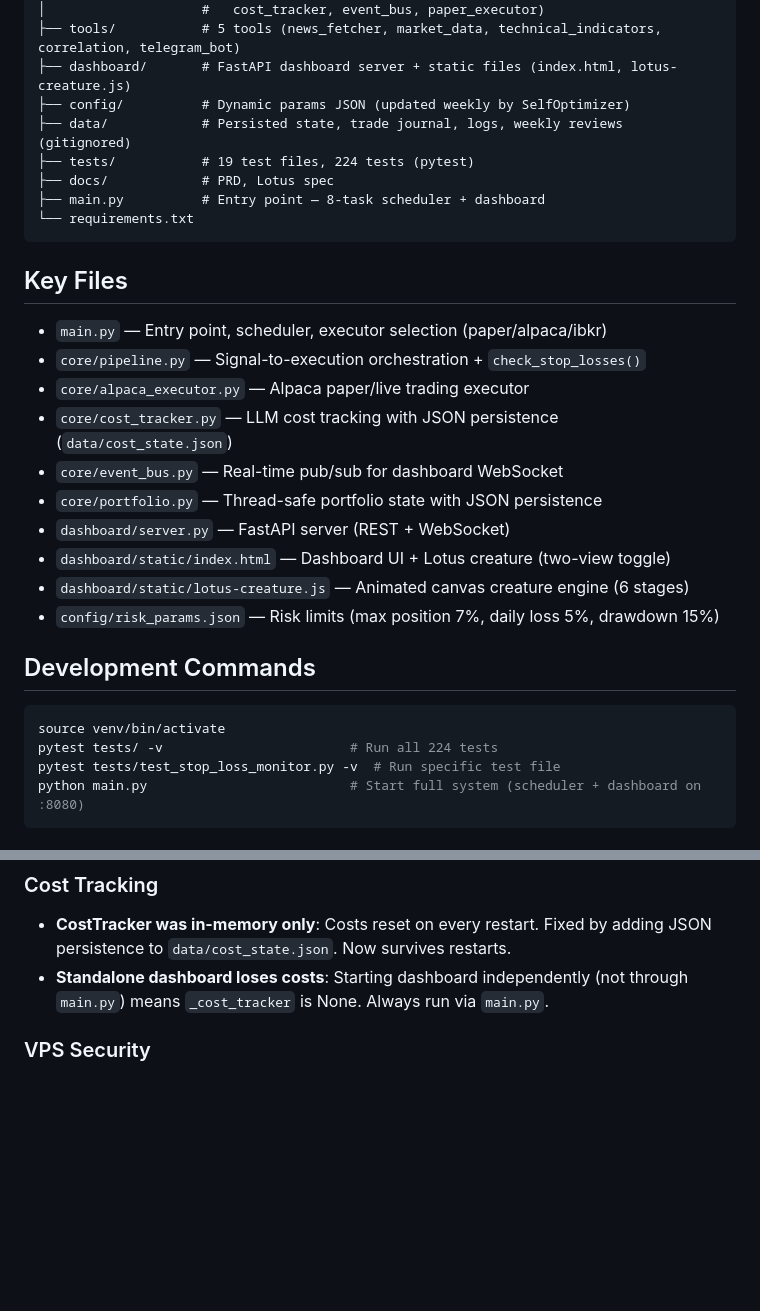
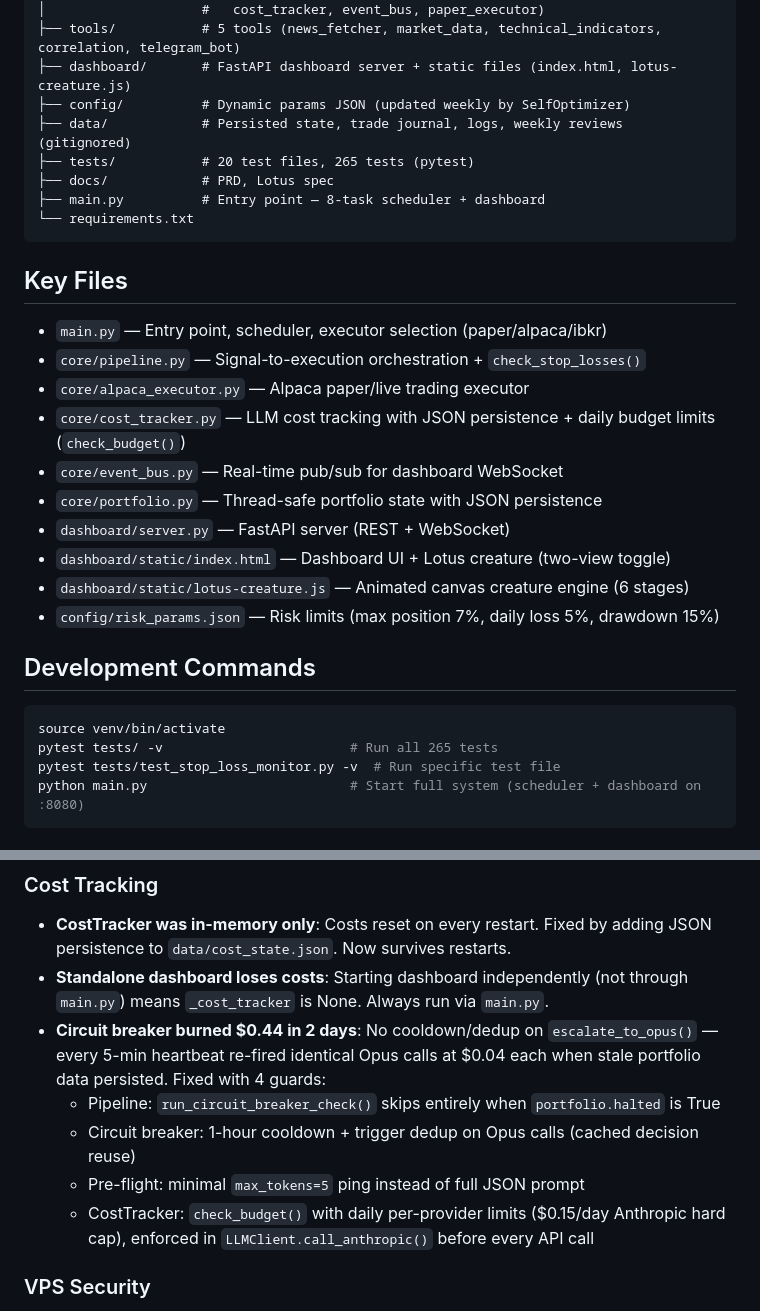
Before and after one commit to sukaimi/trading-system, a Markdown page: CLAUDE.md, 2 parts joined by grey strips. Drawn GitHub-style; blank space fills up the shorter version.

Commit message:
Update CLAUDE.md with cost optimization guards and test count
Co-Authored-By: Claude Opus 4.6 <noreply@anthropic.com>

````diff
--- a/CLAUDE.md
+++ b/CLAUDE.md
@@ -42,7 +42,7 @@ trading-system/
 ├── dashboard/       # FastAPI dashboard server + static files (index.html, lotus-creature.js)
 ├── config/          # Dynamic params JSON (updated weekly by SelfOptimizer)
 ├── data/            # Persisted state, trade journal, logs, weekly reviews (gitignored)
-├── tests/           # 19 test files, 224 tests (pytest)
+├── tests/           # 20 test files, 265 tests (pytest)
 ├── docs/            # PRD, Lotus spec
 ├── main.py          # Entry point — 8-task scheduler + dashboard
 └── requirements.txt
@@ -52,7 +52,7 @@ trading-system/
 - `main.py` — Entry point, scheduler, executor selection (paper/alpaca/ibkr)
 - `core/pipeline.py` — Signal-to-execution orchestration + `check_stop_losses()`
 - `core/alpaca_executor.py` — Alpaca paper/live trading executor
-- `core/cost_tracker.py` — LLM cost tracking with JSON persistence (`data/cost_state.json`)
+- `core/cost_tracker.py` — LLM cost tracking with JSON persistence + daily budget limits (`check_budget()`)
 - `core/event_bus.py` — Real-time pub/sub for dashboard WebSocket
 - `core/portfolio.py` — Thread-safe portfolio state with JSON persistence
 - `dashboard/server.py` — FastAPI server (REST + WebSocket)
@@ -63,7 +63,7 @@ trading-system/
 ## Development Commands
 ```bash
 source venv/bin/activate
-pytest tests/ -v                        # Run all 224 tests
+pytest tests/ -v                        # Run all 265 tests
 pytest tests/test_stop_loss_monitor.py -v  # Run specific test file
 python main.py                          # Start full system (scheduler + dashboard on :8080)
 ```
@@ -150,6 +150,11 @@ Optional: GOOGLE_API_KEY (fallback), ALPHA_VANTAGE_API_KEY, CRYPTOCOMPARE_API_KE
 ### Cost Tracking
 - **CostTracker was in-memory only**: Costs reset on every restart. Fixed by adding JSON persistence to `data/cost_state.json`. Now survives restarts.
 - **Standalone dashboard loses costs**: Starting dashboard independently (not through `main.py`) means `_cost_tracker` is None. Always run via `main.py`.
+- **Circuit breaker burned $0.44 in 2 days**: No cooldown/dedup on `escalate_to_opus()` — every 5-min heartbeat re-fired identical Opus calls at $0.04 each when stale portfolio data persisted. Fixed with 4 guards:
+  - Pipeline: `run_circuit_breaker_check()` skips entirely when `portfolio.halted` is True
+  - Circuit breaker: 1-hour cooldown + trigger dedup on Opus calls (cached decision reuse)
+  - Pre-flight: minimal `max_tokens=5` ping instead of full JSON prompt
+  - CostTracker: `check_budget()` with daily per-provider limits ($0.15/day Anthropic hard cap), enforced in `LLMClient.call_anthropic()` before every API call
 
 ### VPS Security
 - **Never run as root**: Trading system and webhook should run as a dedicated `trader` user.
````
